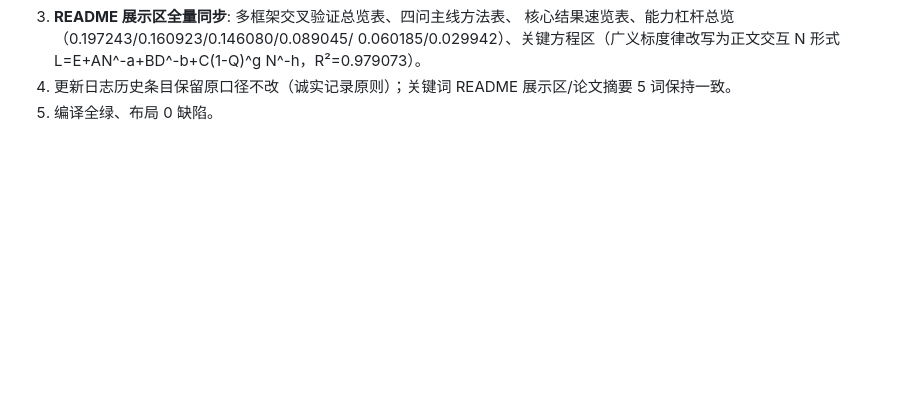
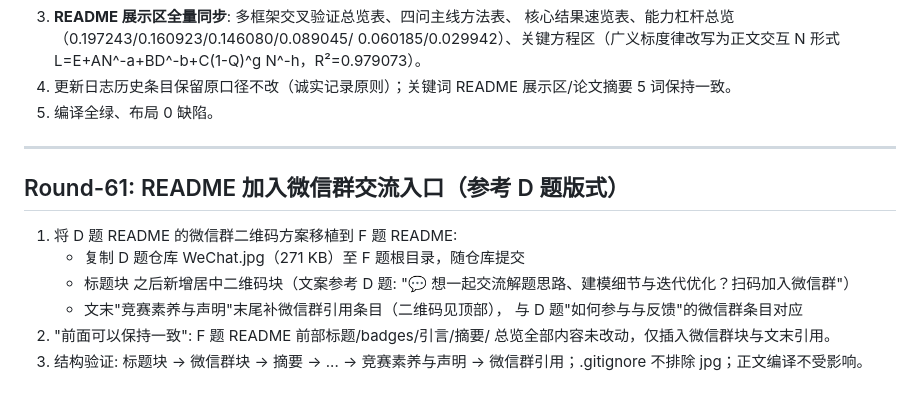
Before and after one commit to Akun-python/llm-compute-allocation-modeling, a Markdown page: PAPER_CLAIM_AUDIT.md, the part around the change. Drawn GitHub-style; blank space fills up the shorter version.

```diff
--- a/PAPER_CLAIM_AUDIT.md
+++ b/PAPER_CLAIM_AUDIT.md
@@ -1490,3 +1490,19 @@ PROMETHEE-II 与 VIKOR），作为"多框架算法交叉验证"的补强轮。
 4) 更新日志历史条目保留原口径不改（诚实记录原则）；关键词 README
    展示区/论文摘要 5 词保持一致。
 5) 编译全绿、布局 0 缺陷。
+
+
+---
+
+## Round-61: README 加入微信群交流入口（参考 D 题版式）
+
+1) 将 D 题 README 的微信群二维码方案移植到 F 题 README:
+   - 复制 D 题仓库 WeChat.jpg（271 KB）至 F 题根目录，随仓库提交
+   - 标题块 </div> 之后新增居中二维码块（文案参考 D 题:
+     "💬 想一起交流解题思路、建模细节与迭代优化？扫码加入微信群"）
+   - 文末"竞赛素养与声明"末尾补微信群引用条目（二维码见顶部），
+     与 D 题"如何参与与反馈"的微信群条目对应
+2) "前面可以保持一致": F 题 README 前部标题/badges/引言/摘要/
+   总览全部内容未改动，仅插入微信群块与文末引用。
+3) 结构验证: 标题块 -> 微信群块 -> 摘要 -> ... -> 竞赛素养与声明 ->
+   微信群引用；.gitignore 不排除 jpg；正文编译不受影响。
```
Also changed, not shown: README.md (+16 -0 lines), WeChat.jpg (added).
